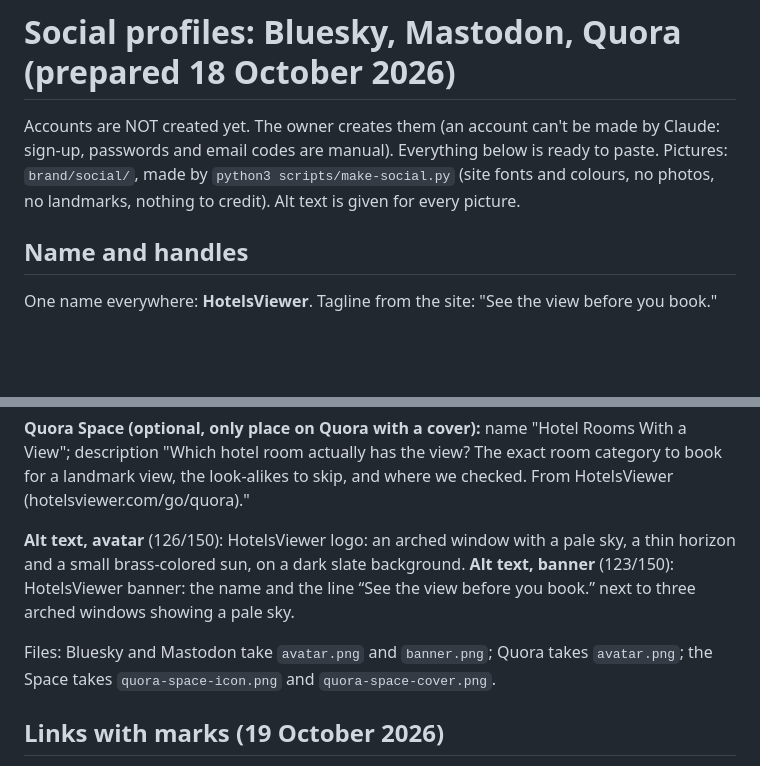
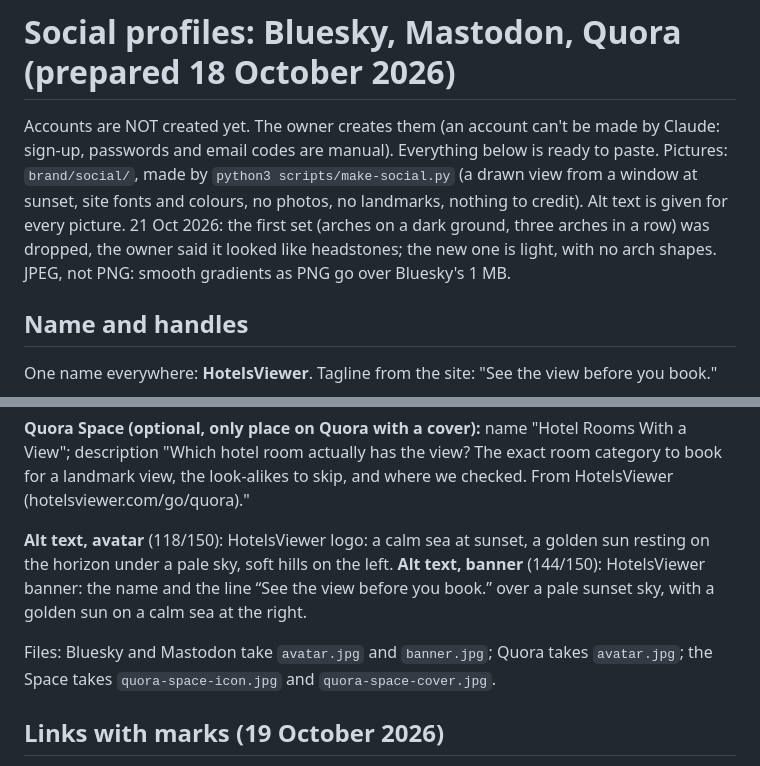
Before and after one commit to alexbogota/hotelsviewer, a Markdown page: docs/social-profiles.md, 2 parts joined by grey strips. Drawn GitHub-style; blank space fills up the shorter version.

```diff
--- a/docs/social-profiles.md
+++ b/docs/social-profiles.md
@@ -1,7 +1,7 @@
 # Social profiles: Bluesky, Mastodon, Quora (prepared 18 October 2026)
 
 Accounts are NOT created yet. The owner creates them (an account can't be made by Claude: sign-up, passwords and email codes are manual). Everything below is ready to paste.
-Pictures: `brand/social/`, made by `python3 scripts/make-social.py` (site fonts and colours, no photos, no landmarks, nothing to credit). Alt text is given for every picture.
+Pictures: `brand/social/`, made by `python3 scripts/make-social.py` (a drawn view from a window at sunset, site fonts and colours, no photos, no landmarks, nothing to credit). Alt text is given for every picture. 21 Oct 2026: the first set (arches on a dark ground, three arches in a row) was dropped, the owner said it looked like headstones; the new one is light, with no arch shapes. JPEG, not PNG: smooth gradients as PNG go over Bluesky's 1 MB.
 
 ## Name and handles
 One name everywhere: **HotelsViewer**. Tagline from the site: "See the view before you book."
@@ -38,10 +38,10 @@ HotelsViewer is a guide to hotel rooms with a view of a landmark. Hotels sell th
 
 **Quora Space (optional, only place on Quora with a cover):** name "Hotel Rooms With a View"; description "Which hotel room actually has the view? The exact room category to book for a landmark view, the look-alikes to skip, and where we checked. From HotelsViewer (hotelsviewer.com/go/quora)."
 
-**Alt text, avatar** (126/150): HotelsViewer logo: an arched window with a pale sky, a thin horizon and a small brass-colored sun, on a dark slate background.
-**Alt text, banner** (123/150): HotelsViewer banner: the name and the line “See the view before you book.” next to three arched windows showing a pale sky.
+**Alt text, avatar** (118/150): HotelsViewer logo: a calm sea at sunset, a golden sun resting on the horizon under a pale sky, soft hills on the left.
+**Alt text, banner** (144/150): HotelsViewer banner: the name and the line “See the view before you book.” over a pale sunset sky, with a golden sun on a calm sea at the right.
 
-Files: Bluesky and Mastodon take `avatar.png` and `banner.png`; Quora takes `avatar.png`; the Space takes `quora-space-icon.png` and `quora-space-cover.png`.
+Files: Bluesky and Mastodon take `avatar.jpg` and `banner.jpg`; Quora takes `avatar.jpg`; the Space takes `quora-space-icon.jpg` and `quora-space-cover.jpg`.
 
 ## Links with marks (19 October 2026)
 Every profile carries a SHORT link of its own, never the bare address, so the visits from each network can be told apart in Google Analytics:
```
Also changed, not shown: START.md (+1 -1 lines), docs/decisions.md (+6 -0 lines).
